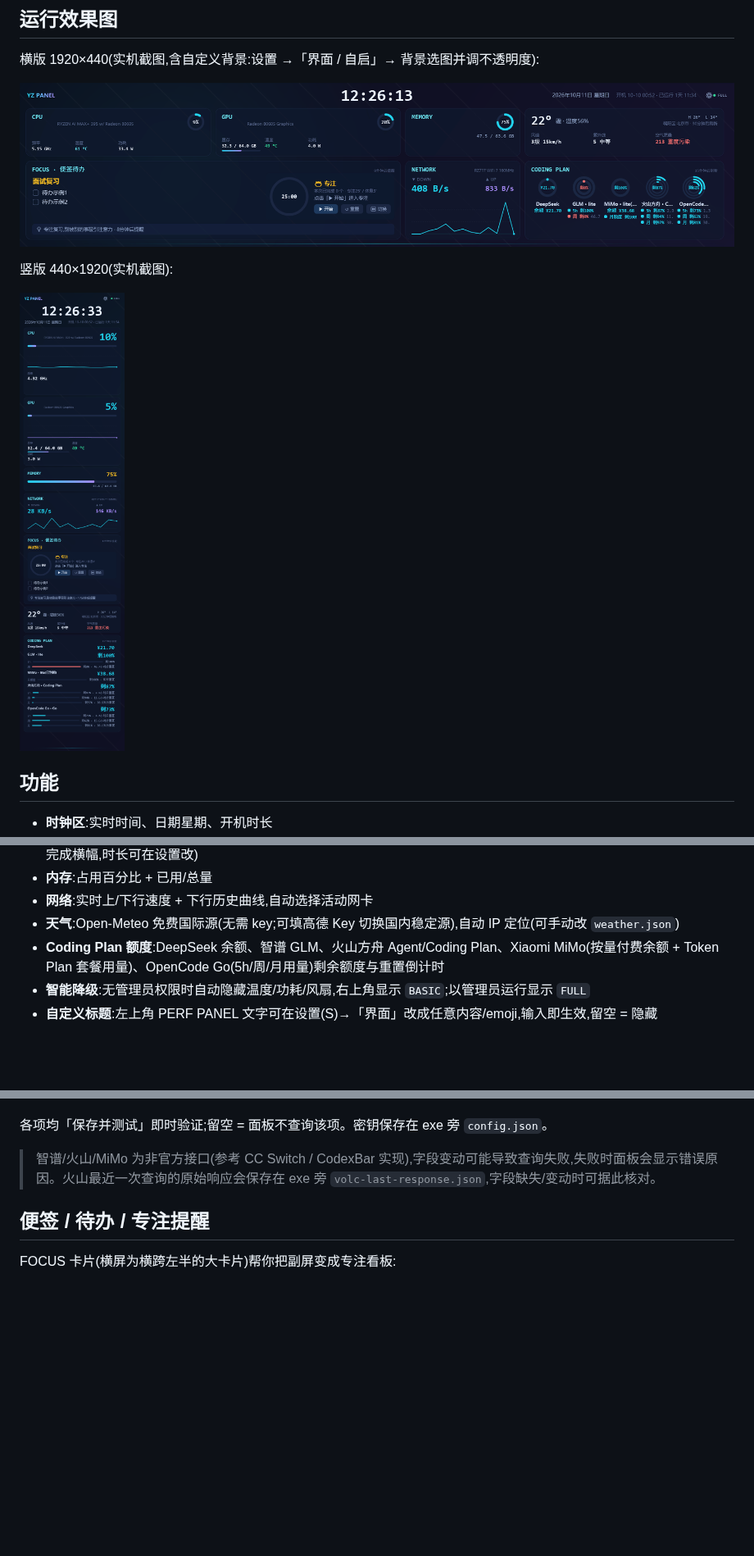
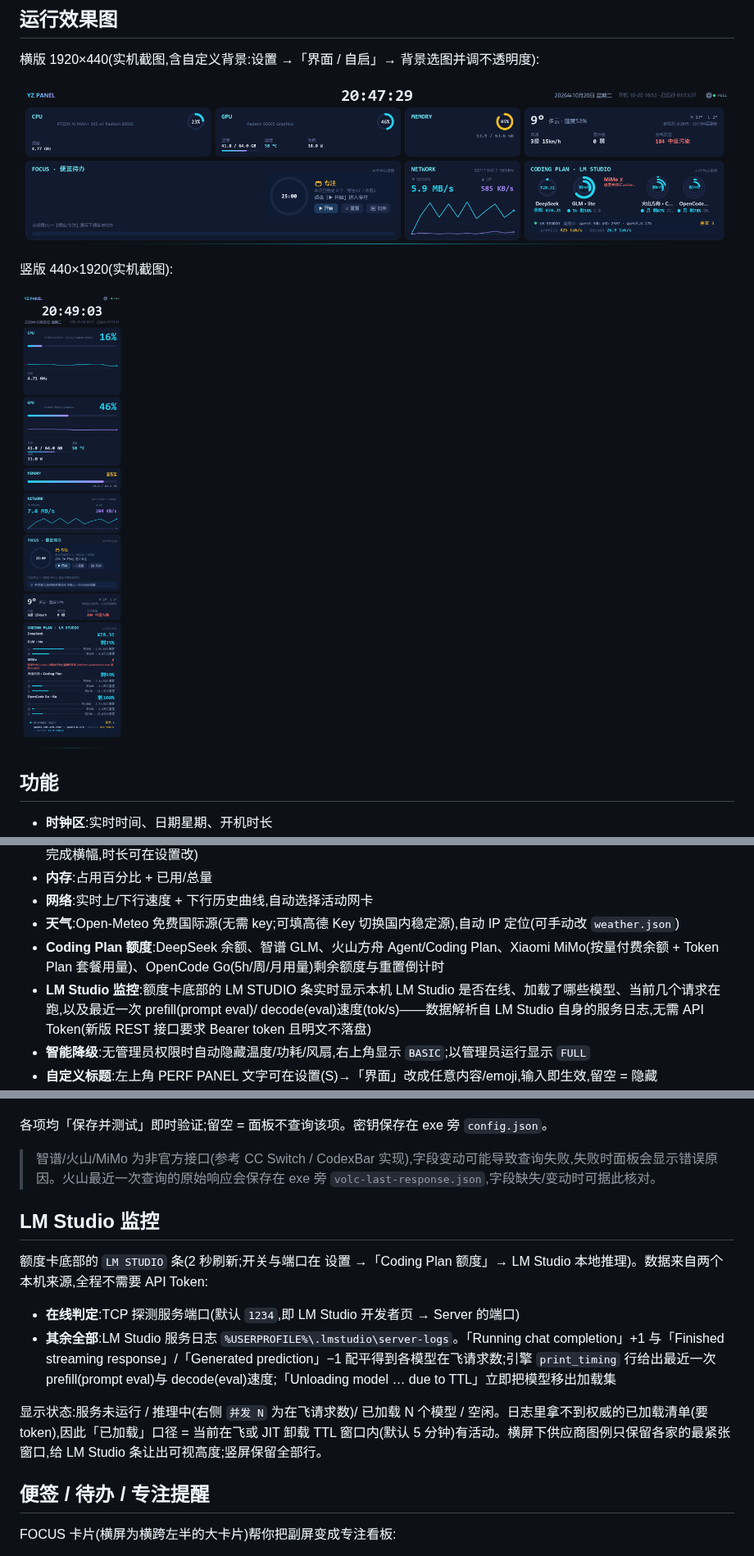
Before and after one commit to YZz-S/PerfPanel, a Markdown page: README.zh-CN.md, 3 parts joined by grey strips. Shown at 82% size. Rendered like a GitHub page; pictures changed too: image/panel-landscape.png, image/panel-portrait.png; blank space fills up the shorter version.

```diff
--- a/README.zh-CN.md
+++ b/README.zh-CN.md
@@ -24,6 +24,7 @@
 - **网络**:实时上/下行速度 + 下行历史曲线,自动选择活动网卡
 - **天气**:Open-Meteo 免费国际源(无需 key;可填高德 Key 切换国内稳定源),自动 IP 定位(可手动改 `weather.json`)
 - **Coding Plan 额度**:DeepSeek 余额、智谱 GLM、火山方舟 Agent/Coding Plan、Xiaomi MiMo(按量付费余额 + Token Plan 套餐用量)、OpenCode Go(5h/周/月用量)剩余额度与重置倒计时
+- **LM Studio 监控**:额度卡底部的 LM STUDIO 条实时显示本机 LM Studio 是否在线、加载了哪些模型、当前几个请求在跑,以及最近一次 prefill(prompt eval)/ decode(eval)速度(tok/s)——数据解析自 LM Studio 自身的服务日志,无需 API Token(新版 REST 接口要求 Bearer token 且明文不落盘)
 - **智能降级**:无管理员权限时自动隐藏温度/功耗/风扇,右上角显示 `BASIC`;以管理员运行显示 `FULL`
 - **自定义标题**:左上角 PERF PANEL 文字可在设置(S)→「界面」改成任意内容/emoji,输入即生效,留空 = 隐藏
 - **背景自定义**:设置(S)→「界面」选一张本地图片作面板背景(支持 png/jpg/bmp/gif,自动复制到 exe 旁随程序走,源图移动/删除不影响),「背景图不透明度」与「卡片不透明度」两根滑杆即时可调——卡片调低后背景透出,文字仍保持不透明;未设置时维持默认深色底
@@ -117,6 +118,15 @@ PerfPanel.exe --set-city 上海
 
 > 智谱/火山/MiMo 为非官方接口(参考 CC Switch / CodexBar 实现),字段变动可能导致查询失败,失败时面板会显示错误原因。火山最近一次查询的原始响应会保存在 exe 旁 `volc-last-response.json`,字段缺失/变动时可据此核对。
 
+## LM Studio 监控
+
+额度卡底部的 `LM STUDIO` 条(2 秒刷新;开关与端口在 设置 →「Coding Plan 额度」→ LM Studio 本地推理)。数据来自两个本机来源,全程不需要 API Token:
+
+- **在线判定**:TCP 探测服务端口(默认 `1234`,即 LM Studio 开发者页 → Server 的端口)
+- **其余全部**:LM Studio 服务日志 `%USERPROFILE%\.lmstudio\server-logs`。「Running chat completion」+1 与「Finished streaming response」/「Generated prediction」−1 配平得到各模型在飞请求数;引擎 `print_timing` 行给出最近一次 prefill(prompt eval)与 decode(eval)速度;「Unloading model … due to TTL」立即把模型移出加载集
+
+显示状态:服务未运行 / 推理中(右侧 `并发 N` 为在飞请求数)/ 已加载 N 个模型 / 空闲。日志里拿不到权威的已加载清单(要 token),因此「已加载」口径 = 当前在飞或 JIT 卸载 TTL 窗口内(默认 5 分钟)有活动。横屏下供应商图例只保留各家的最紧张窗口,给 LM Studio 条让出可视高度;竖屏保留全部行。
+
 ## 便签 / 待办 / 专注提醒
 
 FOCUS 卡片(横屏为横跨左半的大卡片)帮你把副屏变成专注看板:
```
Also changed, not shown: other parts of README.zh-CN.md (+1 -0 lines), README.md (+11 -0 lines), 11 other files.
